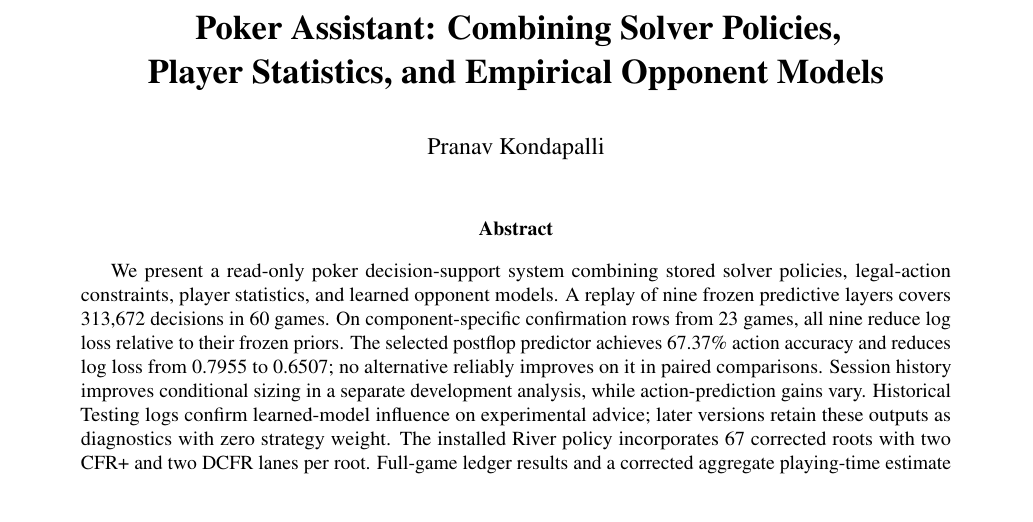
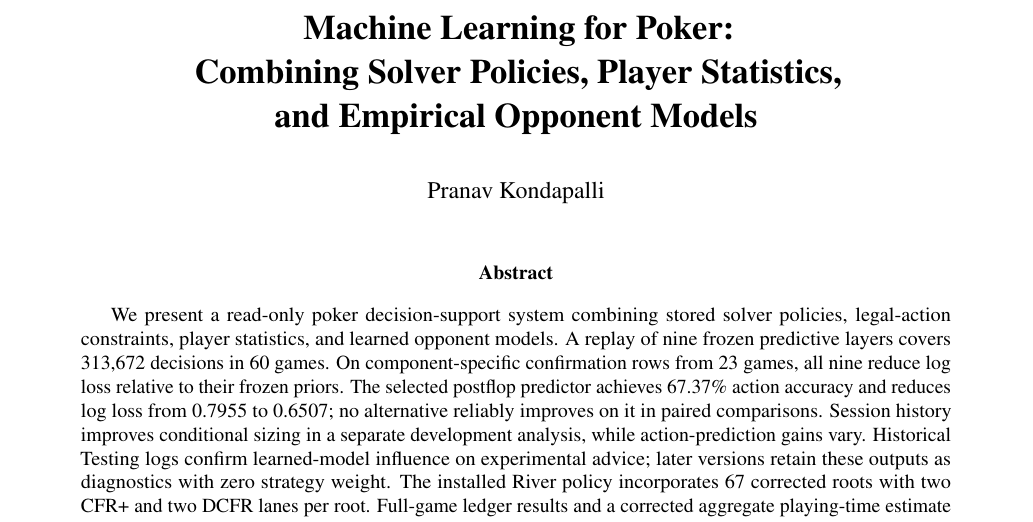
Before and after one commit to PranavK0128/Machine-Learning-for-Poker-Opponent-Actions, a LaTeX paper (report/main.tex): part of page 1 of 12, cut at the place of the change. Compiled offline with pdfLaTeX.

Commit message:
Retitle research paper as Machine Learning for Poker

```diff
--- a/report/main.tex
+++ b/report/main.tex
@@ -6,7 +6,7 @@
 \usepackage[colorlinks=true,linkcolor=black,citecolor=black,urlcolor=blue]{hyperref}
 \usepackage[font=small,labelfont=bf]{caption}
 \usepackage{fancyhdr}
-\pagestyle{fancy}\fancyhf{}\lhead{\small Poker Assistant: System and Empirical Evaluation}\rhead{\small Research report}\cfoot{\thepage}
+\pagestyle{fancy}\fancyhf{}\lhead{\small Machine Learning for Poker: Empirical Evaluation}\rhead{\small Research report}\cfoot{\thepage}
 \setlength{\headheight}{14pt}
 \setlength{\parindent}{0pt}\setlength{\parskip}{5pt}
 \newcolumntype{Y}{>{\raggedright\arraybackslash}X}
@@ -16,9 +16,10 @@
 \setlength{\@fpsep}{18pt}
 \setlength{\@fpbot}{0pt plus 1fil}
 \makeatother
-\title{\textbf{Poker Assistant: Combining Solver Policies,\\Player Statistics, and Empirical Opponent Models}}
+\title{\textbf{Machine Learning for Poker:\\Combining Solver Policies, Player Statistics,\\and Empirical Opponent Models}}
 \author{Pranav Kondapalli}
 \date{}
+\hypersetup{pdftitle={Machine Learning for Poker: Combining Solver Policies, Player Statistics, and Empirical Opponent Models},pdfauthor={Pranav Kondapalli}}
 \begin{document}
 \maketitle
 \begin{abstract}
```
Also changed, not shown: report/main.pdf.
